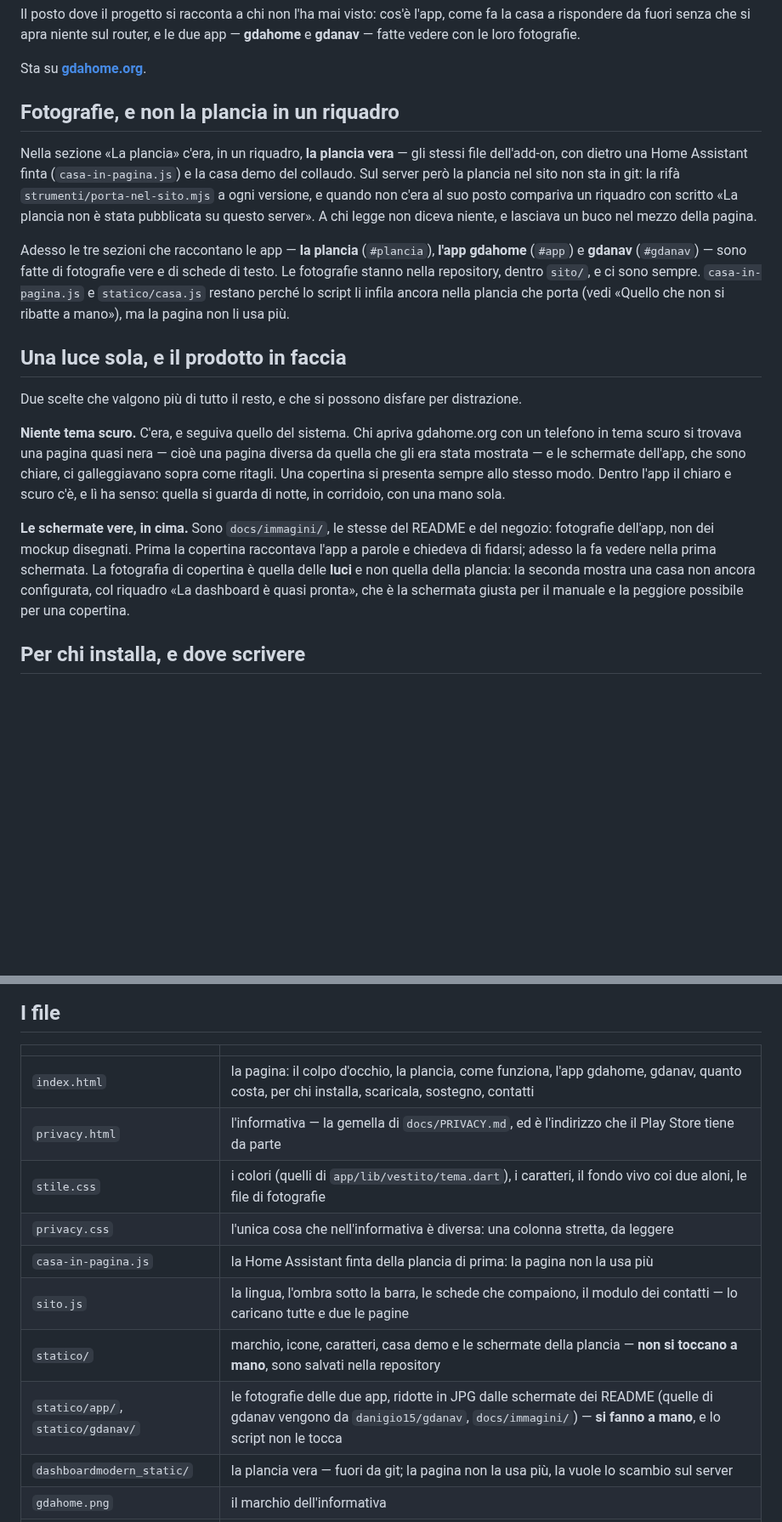
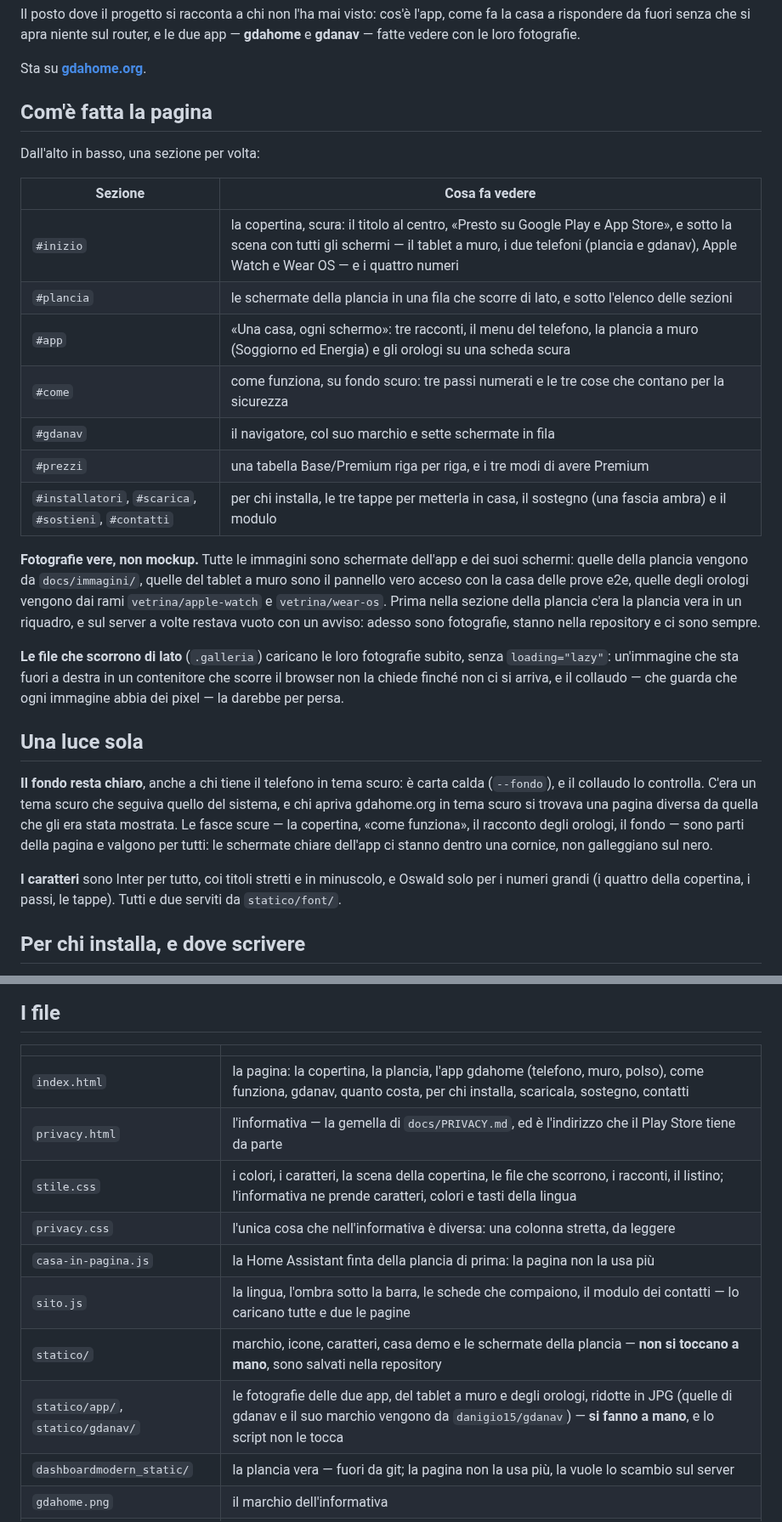
Before and after one commit to danigio15/gdahomeapp, a Markdown page: sito/README.md, 2 parts joined by grey strips. Shown at 85% size. Rendered like a GitHub page; blank space fills up the shorter version.

```diff
--- a/sito/README.md
+++ b/sito/README.md
@@ -6,42 +6,47 @@ le due app — **gdahome** e **gdanav** — fatte vedere con le loro fotografie.
 
 Sta su **[gdahome.org](https://gdahome.org)**.
 
-## Fotografie, e non la plancia in un riquadro
+## Com'è fatta la pagina
 
-Nella sezione «La plancia» c'era, in un riquadro, **la plancia vera** — gli
-stessi file dell'add-on, con dietro una Home Assistant finta
-(`casa-in-pagina.js`) e la casa demo del collaudo. Sul server però la plancia
-nel sito non sta in git: la rifà `strumenti/porta-nel-sito.mjs` a ogni
-versione, e quando non c'era al suo posto compariva un riquadro con scritto
-«La plancia non è stata pubblicata su questo server». A chi legge non diceva
-niente, e lasciava un buco nel mezzo della pagina.
+Dall'alto in basso, una sezione per volta:
 
-Adesso le tre sezioni che raccontano le app — **la plancia** (`#plancia`),
-**l'app gdahome** (`#app`) e **gdanav** (`#gdanav`) — sono fatte di fotografie
-vere e di schede di testo. Le fotografie stanno nella repository, dentro
-`sito/`, e ci sono sempre. `casa-in-pagina.js` e `statico/casa.js` restano
-perché lo script li infila ancora nella plancia che porta (vedi «Quello che non
-si ribatte a mano»), ma la pagina non li usa più.
+| Sezione | Cosa fa vedere |
+| --- | --- |
+| `#inizio` | la copertina, scura: il titolo al centro, «Presto su Google Play e App Store», e sotto la scena con tutti gli schermi — il tablet a muro, i due telefoni (plancia e gdanav), Apple Watch e Wear OS — e i quattro numeri |
+| `#plancia` | le schermate della plancia in una fila che scorre di lato, e sotto l'elenco delle sezioni |
+| `#app` | «Una casa, ogni schermo»: tre racconti, il menu del telefono, la plancia a muro (Soggiorno ed Energia) e gli orologi su una scheda scura |
+| `#come` | come funziona, su fondo scuro: tre passi numerati e le tre cose che contano per la sicurezza |
+| `#gdanav` | il navigatore, col suo marchio e sette schermate in fila |
+| `#prezzi` | una tabella Base/Premium riga per riga, e i tre modi di avere Premium |
+| `#installatori`, `#scarica`, `#sostieni`, `#contatti` | per chi installa, le tre tappe per metterla in casa, il sostegno (una fascia ambra) e il modulo |
 
-## Una luce sola, e il prodotto in faccia
+**Fotografie vere, non mockup.** Tutte le immagini sono schermate dell'app e
+dei suoi schermi: quelle della plancia vengono da `docs/immagini/`, quelle del
+tablet a muro sono il pannello vero acceso con la casa delle prove e2e,
+quelle degli orologi vengono dai rami `vetrina/apple-watch` e
+`vetrina/wear-os`. Prima nella sezione della plancia c'era la plancia vera in
+un riquadro, e sul server a volte restava vuoto con un avviso: adesso sono
+fotografie, stanno nella repository e ci sono sempre.
 
-Due scelte che valgono più di tutto il resto, e che si possono disfare per
-distrazione.
+**Le file che scorrono di lato** (`.galleria`) caricano le loro fotografie
+subito, senza `loading="lazy"`: un'immagine che sta fuori a destra in un
+contenitore che scorre il browser non la chiede finché non ci si arriva, e
+il collaudo — che guarda che ogni immagine abbia dei pixel — la darebbe per
+persa.
 
-**Niente tema scuro.** C'era, e seguiva quello del sistema. Chi apriva
-gdahome.org con un telefono in tema scuro si trovava una pagina quasi nera —
-cioè una pagina diversa da quella che gli era stata mostrata — e le schermate
-dell'app, che sono chiare, ci galleggiavano sopra come ritagli. Una copertina
-si presenta sempre allo stesso modo. Dentro l'app il chiaro e scuro c'è, e lì
-ha senso: quella si guarda di notte, in corridoio, con una mano sola.
+## Una luce sola
 
-**Le schermate vere, in cima.** Sono `docs/immagini/`, le stesse del README e
-del negozio: fotografie dell'app, non dei mockup disegnati. Prima la copertina
-raccontava l'app a parole e chiedeva di fidarsi; adesso la fa vedere nella
-prima schermata. La fotografia di copertina è quella delle **luci** e non
-quella della plancia: la seconda mostra una casa non ancora configurata, col
-riquadro «La dashboard è quasi pronta», che è la schermata giusta per il
-manuale e la peggiore possibile per una copertina.
+**Il fondo resta chiaro**, anche a chi tiene il telefono in tema scuro: è
+carta calda (`--fondo`), e il collaudo lo controlla. C'era un tema scuro che
+seguiva quello del sistema, e chi apriva gdahome.org in tema scuro si trovava
+una pagina diversa da quella che gli era stata mostrata. Le fasce scure — la
+copertina, «come funziona», il racconto degli orologi, il fondo — sono parti
+della pagina e valgono per tutti: le schermate chiare dell'app ci stanno
+dentro una cornice, non galleggiano sul nero.
+
+**I caratteri** sono Inter per tutto, coi titoli stretti e in minuscolo, e
+Oswald solo per i numeri grandi (i quattro della copertina, i passi, le
+tappe). Tutti e due serviti da `statico/font/`.
 
 ## Per chi installa, e dove scrivere
 
@@ -81,14 +86,14 @@ Poi `http://127.0.0.1:8099/`.
 
 |                                   |                                                                                                                                                                                           |
 | --------------------------------- | ----------------------------------------------------------------------------------------------------------------------------------------------------------------------------------------- |
-| `index.html`                      | la pagina: il colpo d'occhio, la plancia, come funziona, l'app gdahome, gdanav, quanto costa, per chi installa, scaricala, sostegno, contatti                                             |
+| `index.html`                      | la pagina: la copertina, la plancia, l'app gdahome (telefono, muro, polso), come funziona, gdanav, quanto costa, per chi installa, scaricala, sostegno, contatti                     |
 | `privacy.html`                    | l'informativa — la gemella di `docs/PRIVACY.md`, ed è l'indirizzo che il Play Store tiene da parte                                                                                        |
-| `stile.css`                       | i colori (quelli di `app/lib/vestito/tema.dart`), i caratteri, il fondo vivo coi due aloni, le file di fotografie                                                                         |
+| `stile.css`                       | i colori, i caratteri, la scena della copertina, le file che scorrono, i racconti, il listino; l'informativa ne prende caratteri, colori e tasti della lingua                     |
 | `privacy.css`                     | l'unica cosa che nell'informativa è diversa: una colonna stretta, da leggere                                                                                                              |
 | `casa-in-pagina.js`               | la Home Assistant finta della plancia di prima: la pagina non la usa più                                                                                                                  |
 | `sito.js`                         | la lingua, l'ombra sotto la barra, le schede che compaiono, il modulo dei contatti — lo caricano tutte e due le pagine                                                                    |
 | `statico/`                        | marchio, icone, caratteri, casa demo e le schermate della plancia — **non si toccano a mano**, sono salvati nella repository                                                              |
-| `statico/app/`, `statico/gdanav/` | le fotografie delle due app, ridotte in JPG dalle schermate dei README (quelle di gdanav vengono da `danigio15/gdanav`, `docs/immagini/`) — **si fanno a mano**, e lo script non le tocca |
+| `statico/app/`, `statico/gdanav/` | le fotografie delle due app, del tablet a muro e degli orologi, ridotte in JPG (quelle di gdanav e il suo marchio vengono da `danigio15/gdanav`) — **si fanno a mano**, e lo script non le tocca |
 | `dashboardmodern_static/`         | la plancia vera — fuori da git; la pagina non la usa più, la vuole lo scambio sul server                                                                                                  |
 | `gdahome.png`                     | il marchio dell'informativa                                                                                                                                                               |
 | `robots.txt`, `sitemap.xml`       | si può guardare tutto, e le pagine sono due                                                                                                                                               |
```
Also changed, not shown: README.md (+70 -3 lines), docs/immagini/apple-watch.png (added), docs/immagini/plancia-a-muro-energia.png (added), docs/immagini/plancia-a-muro.png (added), docs/immagini/wear-os.png (added).
